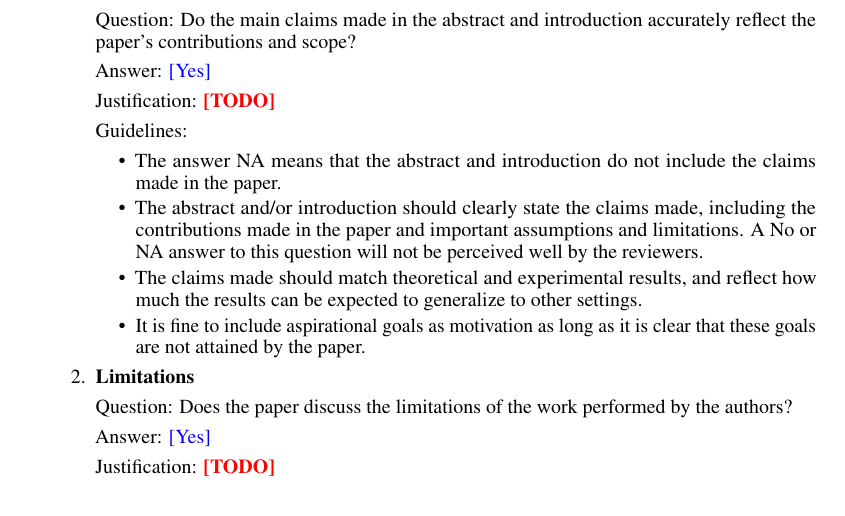
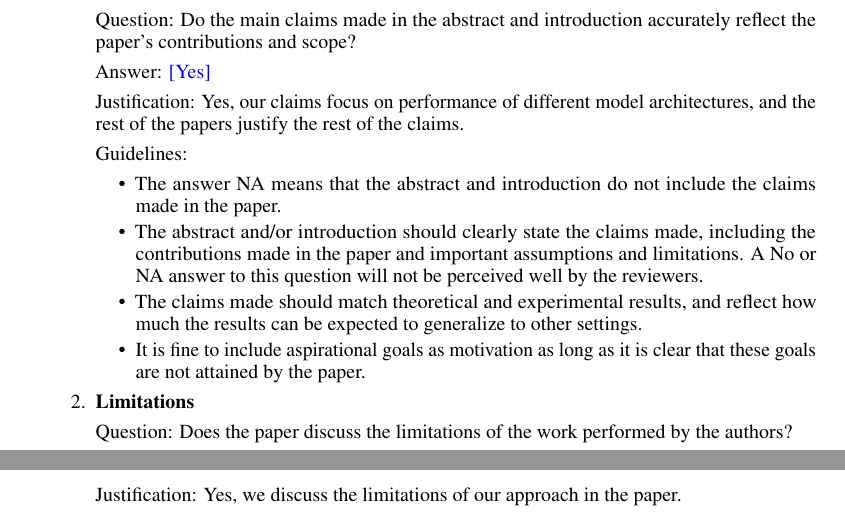
Before and after one commit to lordboba/ece-c147a-final, a LaTeX paper (Styles/final-report.tex): part of page 9 of 15 before the commit and two parts of pages 9 and 10 of 15 after it, the two joined at a grey line, cut so that both start at the same text. Compiled offline with pdfLaTeX.

Commit message:
Finish paper cheklist

```diff
--- a/Styles/final-report.tex
+++ b/Styles/final-report.tex
@@ -587,7 +587,7 @@ IMPORTANT, please:
 \item {\bf Claims}
     \item[] Question: Do the main claims made in the abstract and introduction accurately reflect the paper's contributions and scope?
     \item[] Answer: \answerYes{} % Replace by \answerYes{}, \answerNo{}, or \answerNA{}.
-    \item[] Justification: \justificationTODO{}
+    \item[] Justification: Yes, our claims focus on performance of different model architectures, and the rest of the papers justify the rest of the claims.
     \item[] Guidelines:
     \begin{itemize}
         \item The answer NA means that the abstract and introduction do not include the claims made in the paper.
@@ -599,7 +599,7 @@ IMPORTANT, please:
 \item {\bf Limitations}
     \item[] Question: Does the paper discuss the limitations of the work performed by the authors?
     \item[] Answer: \answerYes{} % Replace by \answerYes{}, \answerNo{}, or \answerNA{}.
-    \item[] Justification: \justificationTODO{}
+    \item[] Justification: Yes, we discuss the limitations of our approach in the paper.
     \item[] Guidelines:
     \begin{itemize}
         \item The answer NA means that the paper has no limitation while the answer No means that the paper has limitations, but those are not discussed in the paper.
```
Also changed, not shown: Styles/final-report.pdf.
